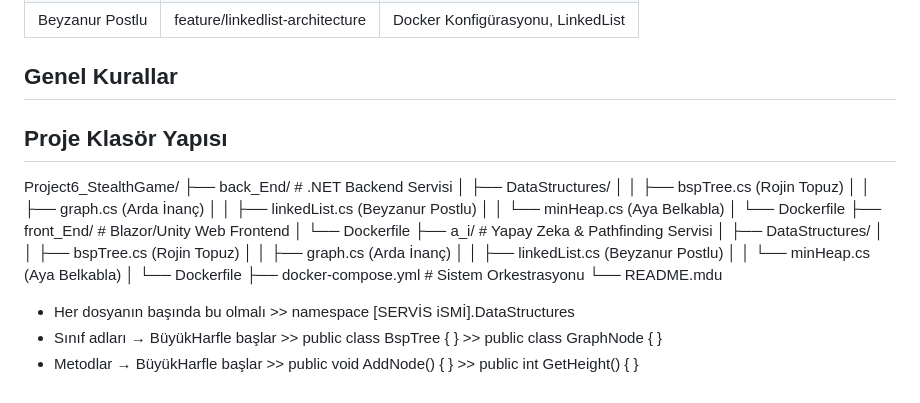
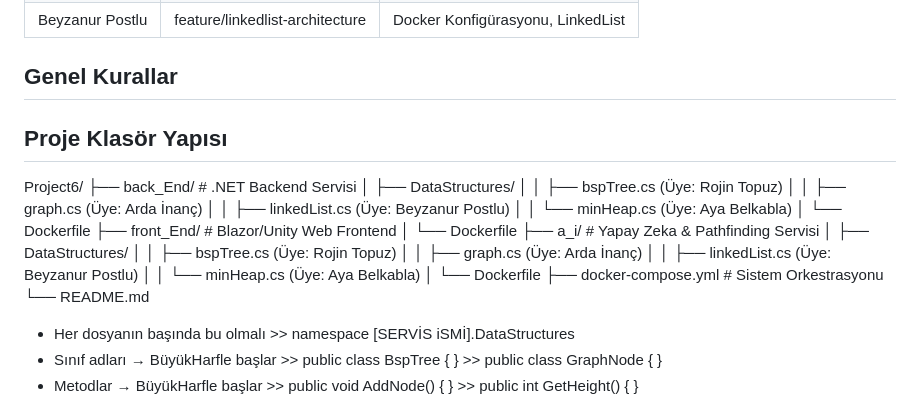
Before and after one commit to ayabelk/VeriYapilari_grup12, a Markdown page: README.md, the part around the change. GitHub-like rendering.

```diff
--- a/README.md
+++ b/README.md
@@ -48,27 +48,26 @@ haritada devriye gezen düşmanlara yakalanmamaya çalışacaktır.
 | Arda İnanç  | feature/graph    | Graph yapısı    |
 | Beyzanur Postlu | feature/linkedlist-architecture | Docker Konfigürasyonu, LinkedList |
 ##  Genel Kurallar
-
 ##  Proje Klasör Yapısı
-Project6_StealthGame/
+Project6/
 ├── back_End/                # .NET Backend Servisi
 │   ├── DataStructures/
-│   │   ├── bspTree.cs       (Rojin Topuz)
-│   │   ├── graph.cs         (Arda İnanç)
-│   │   ├── linkedList.cs    (Beyzanur Postlu)
-│   │   └── minHeap.cs       (Aya Belkabla)
+│   │   ├── bspTree.cs       (Üye: Rojin Topuz)
+│   │   ├── graph.cs         (Üye: Arda İnanç)
+│   │   ├── linkedList.cs    (Üye: Beyzanur Postlu)
+│   │   └── minHeap.cs       (Üye: Aya Belkabla)
 │   └── Dockerfile
 ├── front_End/               # Blazor/Unity Web Frontend
 │   └── Dockerfile
 ├── a_i/                     # Yapay Zeka & Pathfinding Servisi
 │   ├── DataStructures/
-│   │   ├── bspTree.cs       (Rojin Topuz)
-│   │   ├── graph.cs         (Arda İnanç)
-│   │   ├── linkedList.cs    (Beyzanur Postlu)
-│   │   └── minHeap.cs       (Aya Belkabla)
+│   │   ├── bspTree.cs       (Üye: Rojin Topuz)
+│   │   ├── graph.cs         (Üye: Arda İnanç)
+│   │   ├── linkedList.cs    (Üye: Beyzanur Postlu)
+│   │   └── minHeap.cs       (Üye: Aya Belkabla)
 │   └── Dockerfile
 ├── docker-compose.yml       # Sistem Orkestrasyonu
-└── README.mdu
+└── README.md
 
 - Her dosyanın başında bu olmalı    >> namespace [SERVİS iSMİ].DataStructures
 - Sınıf adları → BüyükHarfle başlar >> public class BspTree { } >> public class GraphNode { }
```
